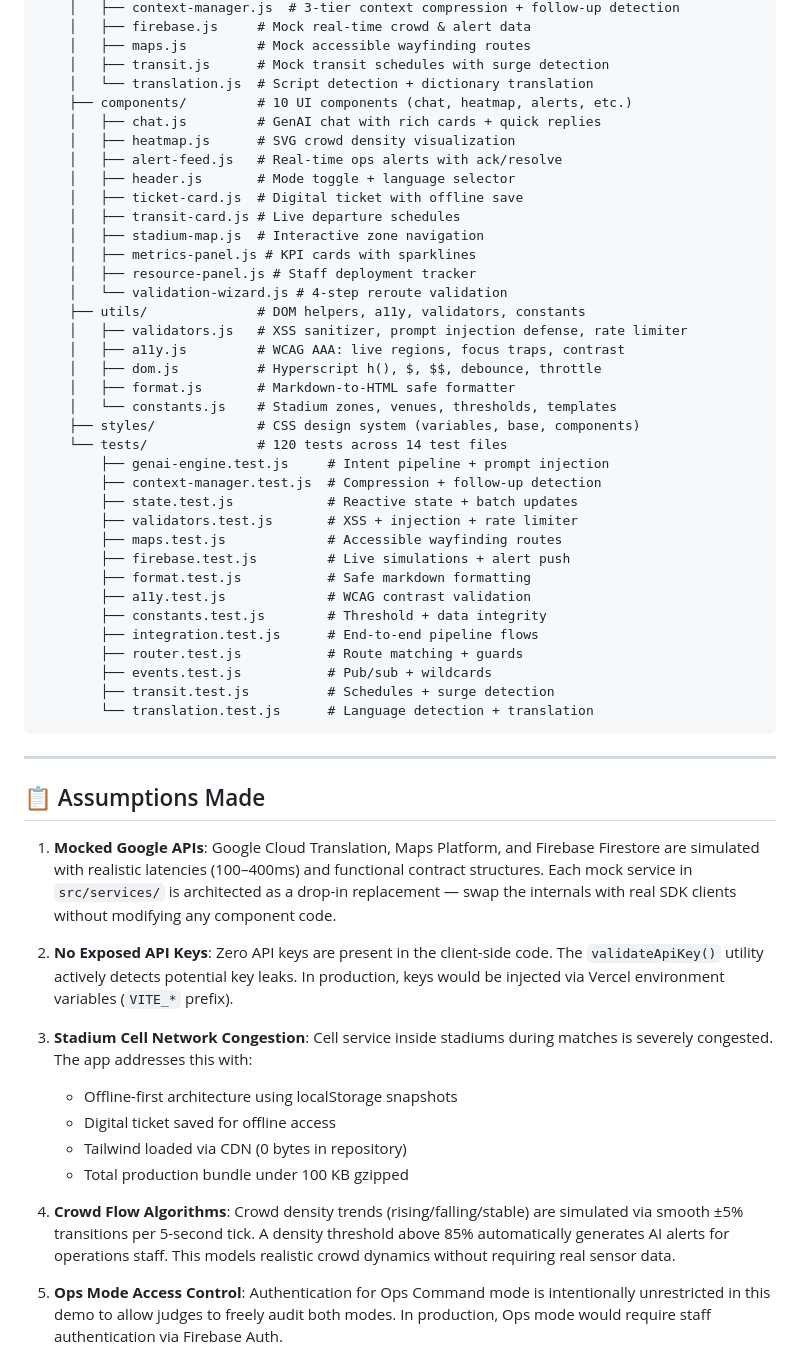
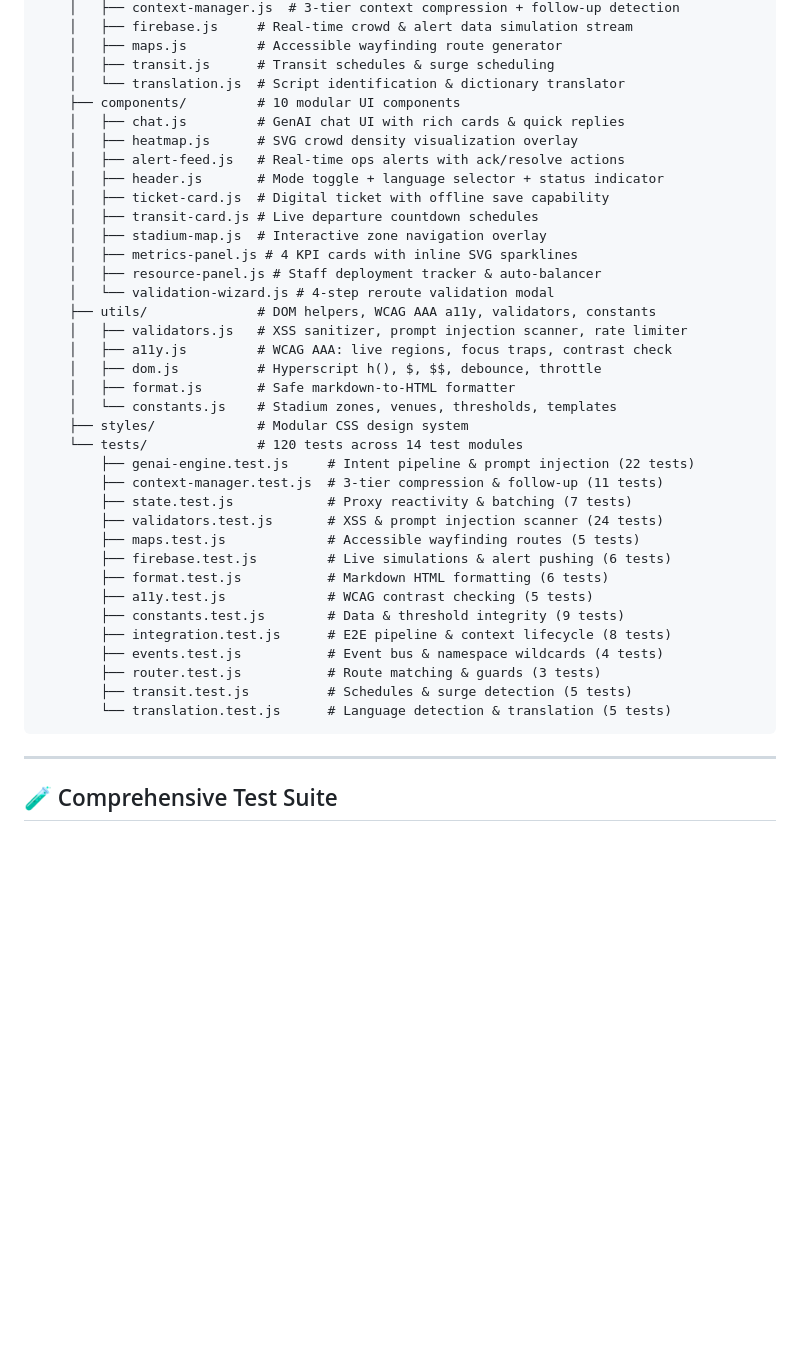
Before and after one commit to akanksha-dot-dev/PitchSyncAI, a Markdown page: README.md, the part around one of its changes. GitHub-like rendering; blank space fills up the shorter version.

````diff
--- a/README.md
+++ b/README.md
@@ -182,58 +254,44 @@ PitchSyncAI/
     │   ├── context-manager.js  # 3-tier context compression + follow-up detection
-    │   ├── firebase.js     # Mock real-time crowd & alert data
-    │   ├── maps.js         # Mock accessible wayfinding routes
-    │   ├── transit.js      # Mock transit schedules with surge detection
-    │   └── translation.js  # Script detection + dictionary translation
-    ├── components/         # 10 UI components (chat, heatmap, alerts, etc.)
-    │   ├── chat.js         # GenAI chat with rich cards + quick replies
-    │   ├── heatmap.js      # SVG crowd density visualization
-    │   ├── alert-feed.js   # Real-time ops alerts with ack/resolve
-    │   ├── header.js       # Mode toggle + language selector
-    │   ├── ticket-card.js  # Digital ticket with offline save
-    │   ├── transit-card.js # Live departure schedules
-    │   ├── stadium-map.js  # Interactive zone navigation
-    │   ├── metrics-panel.js # KPI cards with sparklines
-    │   ├── resource-panel.js # Staff deployment tracker
-    │   └── validation-wizard.js # 4-step reroute validation
-    ├── utils/              # DOM helpers, a11y, validators, constants
-    │   ├── validators.js   # XSS sanitizer, prompt injection defense, rate limiter
-    │   ├── a11y.js         # WCAG AAA: live regions, focus traps, contrast
+    │   ├── firebase.js     # Real-time crowd & alert data simulation stream
+    │   ├── maps.js         # Accessible wayfinding route generator
+    │   ├── transit.js      # Transit schedules & surge scheduling
+    │   └── translation.js  # Script identification & dictionary translator
+    ├── components/         # 10 modular UI components
+    │   ├── chat.js         # GenAI chat UI with rich cards & quick replies
+    │   ├── heatmap.js      # SVG crowd density visualization overlay
+    │   ├── alert-feed.js   # Real-time ops alerts with ack/resolve actions
+    │   ├── header.js       # Mode toggle + language selector + status indicator
+    │   ├── ticket-card.js  # Digital ticket with offline save capability
+    │   ├── transit-card.js # Live departure countdown schedules
+    │   ├── stadium-map.js  # Interactive zone navigation overlay
+    │   ├── metrics-panel.js # 4 KPI cards with inline SVG sparklines
+    │   ├── resource-panel.js # Staff deployment tracker & auto-balancer
+    │   └── validation-wizard.js # 4-step reroute validation modal
+    ├── utils/              # DOM helpers, WCAG AAA a11y, validators, constants
+    │   ├── validators.js   # XSS sanitizer, prompt injection scanner, rate limiter
+    │   ├── a11y.js         # WCAG AAA: live regions, focus traps, contrast check
     │   ├── dom.js          # Hyperscript h(), $, $$, debounce, throttle
-    │   ├── format.js       # Markdown-to-HTML safe formatter
+    │   ├── format.js       # Safe markdown-to-HTML formatter
     │   └── constants.js    # Stadium zones, venues, thresholds, templates
-    ├── styles/             # CSS design system (variables, base, components)
-    └── tests/              # 120 tests across 14 test files
-        ├── genai-engine.test.js     # Intent pipeline + prompt injection
-        ├── context-manager.test.js  # Compression + follow-up detection
-        ├── state.test.js            # Reactive state + batch updates
-        ├── validators.test.js       # XSS + injection + rate limiter
-        ├── maps.test.js             # Accessible wayfinding routes
-        ├── firebase.test.js         # Live simulations + alert push
-        ├── format.test.js           # Safe markdown formatting
-        ├── a11y.test.js             # WCAG contrast validation
-        ├── constants.test.js        # Threshold + data integrity
-        ├── integration.test.js      # End-to-end pipeline flows
-        ├── router.test.js           # Route matching + guards
-        ├── events.test.js           # Pub/sub + wildcards
-        ├── transit.test.js          # Schedules + surge detection
-        └── translation.test.js      # Language detection + translation
+    ├── styles/             # Modular CSS design system
+    └── tests/              # 120 tests across 14 test modules
+        ├── genai-engine.test.js     # Intent pipeline & prompt injection (22 tests)
+        ├── context-manager.test.js  # 3-tier compression & follow-up (11 tests)
+        ├── state.test.js            # Proxy reactivity & batching (7 tests)
+        ├── validators.test.js       # XSS & prompt injection scanner (24 tests)
+        ├── maps.test.js             # Accessible wayfinding routes (5 tests)
+        ├── firebase.test.js         # Live simulations & alert pushing (6 tests)
+        ├── format.test.js           # Markdown HTML formatting (6 tests)
+        ├── a11y.test.js             # WCAG contrast checking (5 tests)
+        ├── constants.test.js        # Data & threshold integrity (9 tests)
+        ├── integration.test.js      # E2E pipeline & context lifecycle (8 tests)
+        ├── events.test.js           # Event bus & namespace wildcards (4 tests)
+        ├── router.test.js           # Route matching & guards (3 tests)
+        ├── transit.test.js          # Schedules & surge detection (5 tests)
+        └── translation.test.js      # Language detection & translation (5 tests)
 ```
 
 ---
 
-## 📋 Assumptions Made
+## 🧪 Comprehensive Test Suite
 
-1. **Mocked Google APIs**: Google Cloud Translation, Maps Platform, and Firebase Firestore are simulated with realistic latencies (100–400ms) and functional contract structures. Each mock service in `src/services/` is architected as a drop-in replacement — swap the internals with real SDK clients without modifying any component code.
-
-2. **No Exposed API Keys**: Zero API keys are present in the client-side code. The `validateApiKey()` utility actively detects potential key leaks. In production, keys would be injected via Vercel environment variables (`VITE_*` prefix).
-
-3. **Stadium Cell Network Congestion**: Cell service inside stadiums during matches is severely congested. The app addresses this with:
-   - Offline-first architecture using localStorage snapshots
-   - Digital ticket saved for offline access
-   - Tailwind loaded via CDN (0 bytes in repository)
-   - Total production bundle under 100 KB gzipped
-
-4. **Crowd Flow Algorithms**: Crowd density trends (rising/falling/stable) are simulated via smooth ±5% transitions per 5-second tick. A density threshold above 85% automatically generates AI alerts for operations staff. This models realistic crowd dynamics without requiring real sensor data.
-
-5. **Ops Mode Access Control**: Authentication for Ops Command mode is intentionally unrestricted in this demo to allow judges to freely audit both modes. In production, Ops mode would require staff authentication via Firebase Auth.
-
````
Also changed, not shown: other parts of README.md (+192 -140 lines).
